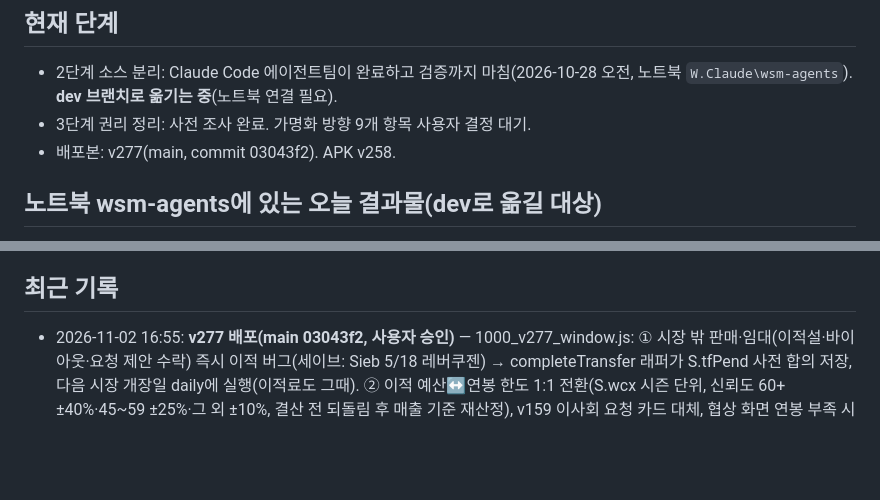
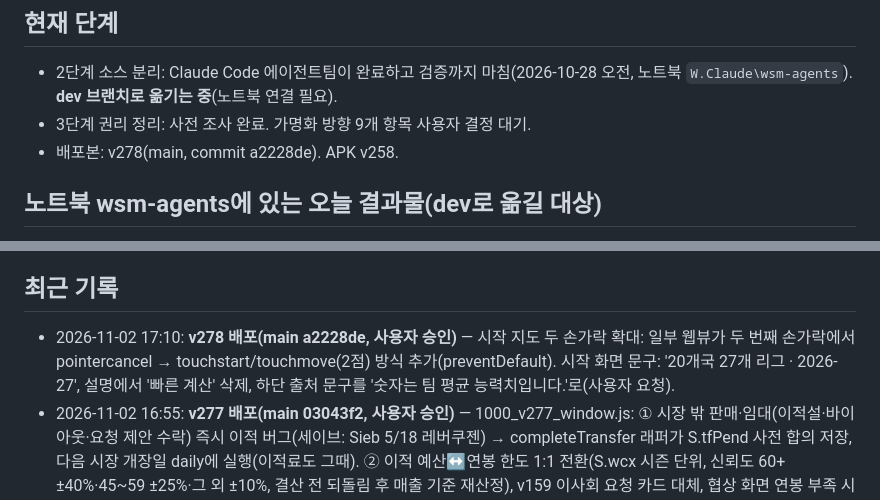
Before and after one commit to kreahwang-del/laliga-manager, a Markdown page: ops/01_진행현황.md, 2 parts joined by grey strips. GitHub-like rendering; blank space fills up the shorter version.

Commit message:
진행현황: v278 배포 기록
Co-Authored-By: Claude Opus 5.5 <noreply@anthropic.com>
Claude-Session: https://claude.ai/code/session_01KSFtnn9mz1q7VWvYUaa5sq

```diff
--- a/ops/01_진행현황.md
+++ b/ops/01_진행현황.md
@@ -3,7 +3,7 @@
 ## 현재 단계
 - 2단계 소스 분리: Claude Code 에이전트팀이 완료하고 검증까지 마침(2026-10-28 오전, 노트북 `W.Claude\wsm-agents`). **dev 브랜치로 옮기는 중**(노트북 연결 필요).
 - 3단계 권리 정리: 사전 조사 완료. 가명화 방향 9개 항목 사용자 결정 대기.
-- 배포본: v277(main, commit 03043f2). APK v258.
+- 배포본: v278(main, commit a2228de). APK v258.
 
 ## 노트북 wsm-agents에 있는 오늘 결과물(dev로 옮길 대상)
 - `src/`: 114개 파일과 `build.py`. 빌드 결과 = 원본 cur.html·배포본과 바이트 동일. 같은 시드 경기 12경기, 1시즌 시뮬, 스크린샷도 모두 일치. 엔진 단일 소스화 완료.
@@ -44,6 +44,7 @@
 - 인수인계 §6에는 데이터 출처를 "영어 위키백과만 사용"이라고 적었지만, 실제 데이터에는 EA FC·TM 데이터셋·FBref·Deloitte 기반 값이 섞여 있음(권리위험 전수조사에서 확인).
 
 ## 최근 기록
+- 2026-11-02 17:10: **v278 배포(main a2228de, 사용자 승인)** — 시작 지도 두 손가락 확대: 일부 웹뷰가 두 번째 손가락에서 pointercancel → touchstart/touchmove(2점) 방식 추가(preventDefault). 시작 화면 문구: '20개국 27개 리그 · 2026-27', 설명에서 '빠른 계산' 삭제, 하단 출처 문구를 '숫자는 팀 평균 능력치입니다.'로(사용자 요청).
 - 2026-11-02 16:55: **v277 배포(main 03043f2, 사용자 승인)** — 1000_v277_window.js: ① 시장 밖 판매·임대(이적설·바이아웃·요청 제안 수락) 즉시 이적 버그(세이브: Sieb 5/18 레버쿠젠) → completeTransfer 래퍼가 S.tfPend 사전 합의 저장, 다음 시장 개장일 daily에 실행(이적료도 그때). ② 이적 예산↔연봉 한도 1:1 전환(S.wcx 시즌 단위, 신뢰도 60+ ±40%·45~59 ±25%·그 외 ±10%, 결산 전 되돌림 후 매출 기준 재산정), v159 이사회 요청 카드 대체, 협상 화면 연봉 부족 시 '옮기기' 버튼. ③ '계속' 바 아래 스크롤 시 숨김·위로/끝에서 표시(0999). 세이브 확인: 한도 €37.9M에 ±€15M 전환 가능. 사용자 질문 '연봉 때문에 영입 불가' — 한도=매출 60% 고정·전환 수단 부족·유럽 연봉 그대로(Sørloth €10.5M vs MLS 시세 €2.7M)가 구조 원인. 미결: MLS 지정 선수(DP), 성적 따른 매출 성장, 재계약 연봉 인상.
 - 2026-11-02 10:30: **v276 배포(main 9269d21, 사용자 사전 승인 '수정되는 대로 배포')** — 디자인 정리(디자인 디렉터·규칙 점검·플레이 흐름 에이전트, 외부 스킬 Impeccable·Vercel Web Interface Guidelines·UI/UX Pro Max 문서만 참고). 버그: 경기 후 평점 중복(교체 기록 중복 id 제거), lgRank 우리 리그는 table() 기준, 결정 창 열 때 GOAL 배너 제거·결정 창 위에선 알림 위쪽, '승' 배지 대비 1.84→어두운 글자. 0999_v276_design.js: 계속 버튼 전체 폭 바·본문 하단 여백, 순위표(구단명 줄임 clubDisp·승점 열 고정 굵게), 경기 화면 버튼·선택 탭 앰버(리그 색은 배지·테두리만), 경기 하단 5버튼 그리드·SVG 아이콘(▶·⏩ 이모지 제거), 칩·작은 버튼 누르는 영역 44px(::after), 9·10.5px 글자 11px, 헤더 구단명 줄임, 표 숫자 tabular-nums. 기록 탭 기본 '중계만', 상대 점 흰 테두리, 경기 후 '확인 · 다음: 휴식 N일', 3D 칩 '3D 하이라이트'·골 우선, 홈 순위 미니표를 소식 위로·스카우트 보고 묶음(펼치기), 전술 도구 기본 접힘, 지시 성향 막대 %, 감독 기록 카드 맨 위, 이사회 목표 '달성/진행 중' 칩. 홈 전체 길이 9,300→5,250px(@2x). 보류(사용자): 2D 공 근처 3명만 이름. 미완(D 일부): 글자 크기 6단계 통일, 탭 모양 통일, 포지션 색 통일, 이모지 44곳 전체 교체, 설명문 축약, 코치 카드 1장 합치기.
 - 2026-11-02 08:45: **v275 배포(main 96a3fb1, 사용자 승인)** — 감독 능력 1단계(사용자 결정: 특성+능력치 결합, 능력치는 행동 기록으로만, 디자인·엔진 에이전트 의견). 0998_v275_mgr.js: S.me.mlog(경기별 지시 좋은/아쉬운 판단·팀토크 적합) 최근 20경기 → 전술판단·동기부여 0~20(10+10·s·n/(n+6)), 팀 객체 T.mgr(−1~1) → 엔진 decFol 이행 확률 ±.04, '정신 차려!' fm ×(1±.2), 팀토크 ±30%. 칭호 15+ 10경기 유지(S.me.mts/mtl, 휴면). 감독 탭 '감독 기록' 카드, 경기 전 분석 '상대 감독' 성향(aiQ). 버그: 하프타임 팀토크가 st.mom만 바꿔 효과 0(엔진 미사용) → st.fm 경로. '계속' 버튼에 '경기 시작·홈/원정 vs'·'내일 경기'·'휴식 N일 후 경기'. 빨리 감기 중 r3Capture(골 3D 칩 0개 → 생성). AI 해시 v272와 동일(중립 시 효과 0). 2단계 남음: 선수관리·육성·상대분석, AI 감독 능력치(hsh 결정적, rep 약연동), 감독 철학, 시즌 말 감독 리뷰.
```
